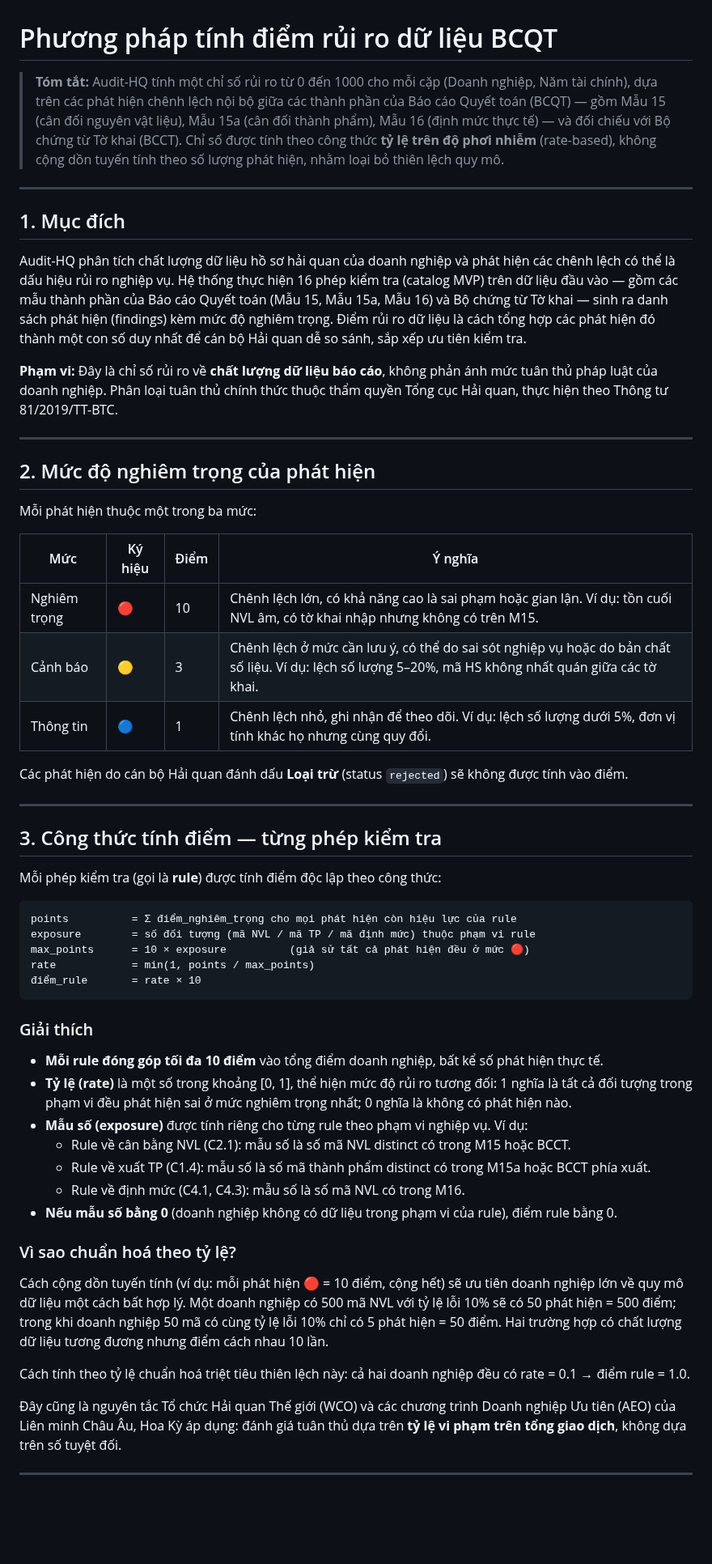
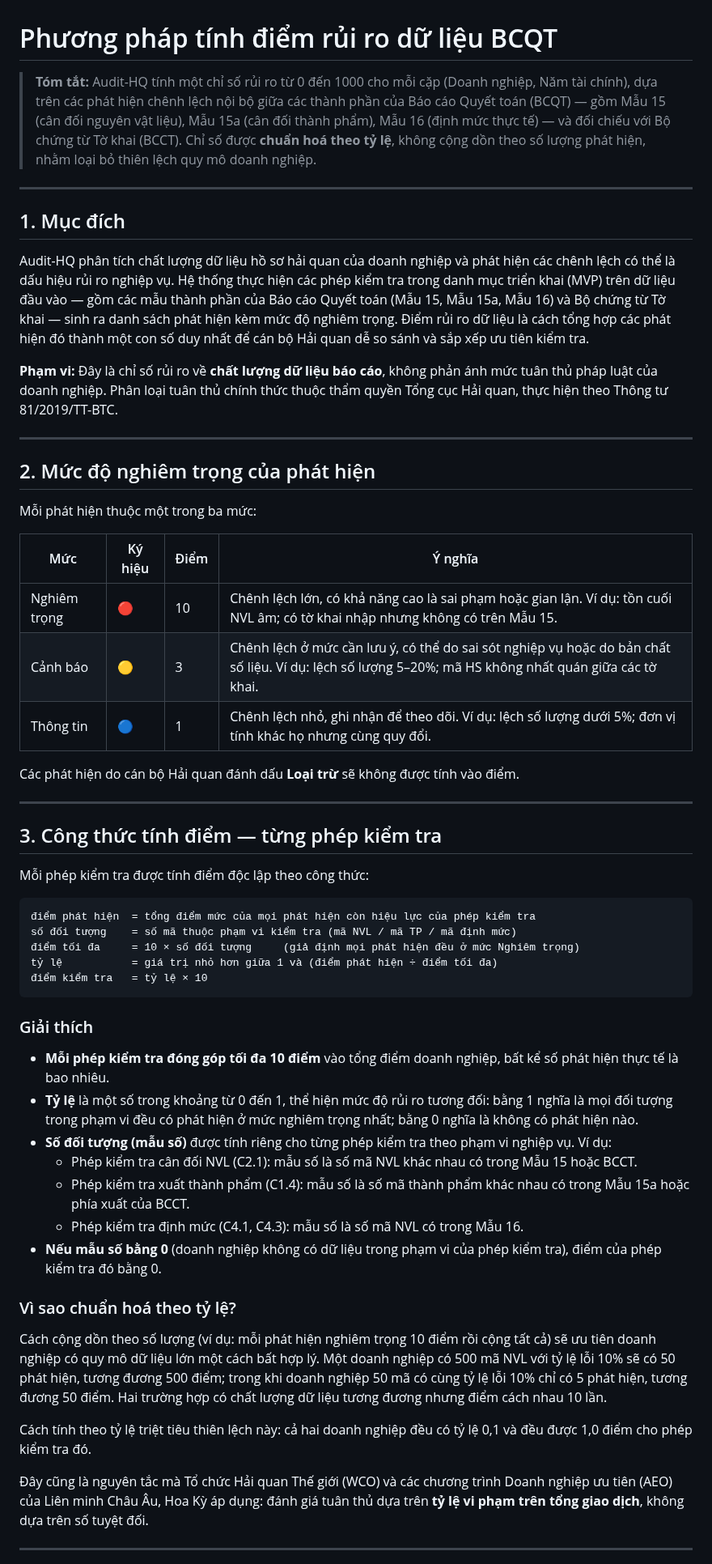
Before and after one commit to TinsuAI/audit-hq-mvp, a Markdown page: docs/scoring-methodology.md, the part around one of its changes. Shown at 81% size. Drawn GitHub-style; blank space fills up the shorter version.

````diff
--- a/docs/scoring-methodology.md
+++ b/docs/scoring-methodology.md
@@ -1,12 +1,12 @@
 # Phương pháp tính điểm rủi ro dữ liệu BCQT
 
-> **Tóm tắt:** Audit-HQ tính một chỉ số rủi ro từ 0 đến 1000 cho mỗi cặp (Doanh nghiệp, Năm tài chính), dựa trên các phát hiện chênh lệch nội bộ giữa các thành phần của Báo cáo Quyết toán (BCQT) — gồm Mẫu 15 (cân đối nguyên vật liệu), Mẫu 15a (cân đối thành phẩm), Mẫu 16 (định mức thực tế) — và đối chiếu với Bộ chứng từ Tờ khai (BCCT). Chỉ số được tính theo công thức **tỷ lệ trên độ phơi nhiễm** (rate-based), không cộng dồn tuyến tính theo số lượng phát hiện, nhằm loại bỏ thiên lệch quy mô.
+> **Tóm tắt:** Audit-HQ tính một chỉ số rủi ro từ 0 đến 1000 cho mỗi cặp (Doanh nghiệp, Năm tài chính), dựa trên các phát hiện chênh lệch nội bộ giữa các thành phần của Báo cáo Quyết toán (BCQT) — gồm Mẫu 15 (cân đối nguyên vật liệu), Mẫu 15a (cân đối thành phẩm), Mẫu 16 (định mức thực tế) — và đối chiếu với Bộ chứng từ Tờ khai (BCCT). Chỉ số được **chuẩn hoá theo tỷ lệ**, không cộng dồn theo số lượng phát hiện, nhằm loại bỏ thiên lệch quy mô doanh nghiệp.
 
 ---
 
 ## 1. Mục đích
 
-Audit-HQ phân tích chất lượng dữ liệu hồ sơ hải quan của doanh nghiệp và phát hiện các chênh lệch có thể là dấu hiệu rủi ro nghiệp vụ. Hệ thống thực hiện 16 phép kiểm tra (catalog MVP) trên dữ liệu đầu vào — gồm các mẫu thành phần của Báo cáo Quyết toán (Mẫu 15, Mẫu 15a, Mẫu 16) và Bộ chứng từ Tờ khai — sinh ra danh sách phát hiện (findings) kèm mức độ nghiêm trọng. Điểm rủi ro dữ liệu là cách tổng hợp các phát hiện đó thành một con số duy nhất để cán bộ Hải quan dễ so sánh, sắp xếp ưu tiên kiểm tra.
+Audit-HQ phân tích chất lượng dữ liệu hồ sơ hải quan của doanh nghiệp và phát hiện các chênh lệch có thể là dấu hiệu rủi ro nghiệp vụ. Hệ thống thực hiện các phép kiểm tra trong danh mục triển khai (MVP) trên dữ liệu đầu vào — gồm các mẫu thành phần của Báo cáo Quyết toán (Mẫu 15, Mẫu 15a, Mẫu 16) và Bộ chứng từ Tờ khai — sinh ra danh sách phát hiện kèm mức độ nghiêm trọng. Điểm rủi ro dữ liệu là cách tổng hợp các phát hiện đó thành một con số duy nhất để cán bộ Hải quan dễ so sánh và sắp xếp ưu tiên kiểm tra.
 
 **Phạm vi:** Đây là chỉ số rủi ro về **chất lượng dữ liệu báo cáo**, không phản ánh mức tuân thủ pháp luật của doanh nghiệp. Phân loại tuân thủ chính thức thuộc thẩm quyền Tổng cục Hải quan, thực hiện theo Thông tư 81/2019/TT-BTC.
 
@@ -18,43 +18,43 @@ Mỗi phát hiện thuộc một trong ba mức:
 
 | Mức | Ký hiệu | Điểm | Ý nghĩa |
 |---|---|---|---|
-| Nghiêm trọng | 🔴 | 10 | Chênh lệch lớn, có khả năng cao là sai phạm hoặc gian lận. Ví dụ: tồn cuối NVL âm, có tờ khai nhập nhưng không có trên M15. |
-| Cảnh báo | 🟡 | 3 | Chênh lệch ở mức cần lưu ý, có thể do sai sót nghiệp vụ hoặc do bản chất số liệu. Ví dụ: lệch số lượng 5–20%, mã HS không nhất quán giữa các tờ khai. |
-| Thông tin | 🔵 | 1 | Chênh lệch nhỏ, ghi nhận để theo dõi. Ví dụ: lệch số lượng dưới 5%, đơn vị tính khác họ nhưng cùng quy đổi. |
+| Nghiêm trọng | 🔴 | 10 | Chênh lệch lớn, có khả năng cao là sai phạm hoặc gian lận. Ví dụ: tồn cuối NVL âm; có tờ khai nhập nhưng không có trên Mẫu 15. |
+| Cảnh báo | 🟡 | 3 | Chênh lệch ở mức cần lưu ý, có thể do sai sót nghiệp vụ hoặc do bản chất số liệu. Ví dụ: lệch số lượng 5–20%; mã HS không nhất quán giữa các tờ khai. |
+| Thông tin | 🔵 | 1 | Chênh lệch nhỏ, ghi nhận để theo dõi. Ví dụ: lệch số lượng dưới 5%; đơn vị tính khác họ nhưng cùng quy đổi. |
 
-Các phát hiện do cán bộ Hải quan đánh dấu **Loại trừ** (status `rejected`) sẽ không được tính vào điểm.
+Các phát hiện do cán bộ Hải quan đánh dấu **Loại trừ** sẽ không được tính vào điểm.
 
 ---
 
 ## 3. Công thức tính điểm — từng phép kiểm tra
 
-Mỗi phép kiểm tra (gọi là **rule**) được tính điểm độc lập theo công thức:
+Mỗi phép kiểm tra được tính điểm độc lập theo công thức:
 
 ```
-points          = Σ điểm_nghiêm_trọng cho mọi phát hiện còn hiệu lực của rule
-exposure        = số đối tượng (mã NVL / mã TP / mã định mức) thuộc phạm vi rule
-max_points      = 10 × exposure          (giả sử tất cả phát hiện đều ở mức 🔴)
-rate            = min(1, points / max_points)
-điểm_rule       = rate × 10
+điểm phát hiện  = tổng điểm mức của mọi phát hiện còn hiệu lực của phép kiểm tra
+số đối tượng    = số mã thuộc phạm vi kiểm tra (mã NVL / mã TP / mã định mức)
+điểm tối đa     = 10 × số đối tượng     (giả định mọi phát hiện đều ở mức Nghiêm trọng)
+tỷ lệ           = giá trị nhỏ hơn giữa 1 và (điểm phát hiện ÷ điểm tối đa)
+điểm kiểm tra   = tỷ lệ × 10
 ```
 
 ### Giải thích
 
-- **Mỗi rule đóng góp tối đa 10 điểm** vào tổng điểm doanh nghiệp, bất kể số phát hiện thực tế.
-- **Tỷ lệ (rate)** là một số trong khoảng [0, 1], thể hiện mức độ rủi ro tương đối: 1 nghĩa là tất cả đối tượng trong phạm vi đều phát hiện sai ở mức nghiêm trọng nhất; 0 nghĩa là không có phát hiện nào.
-- **Mẫu số (exposure)** được tính riêng cho từng rule theo phạm vi nghiệp vụ. Ví dụ:
-  - Rule về cân bằng NVL (C2.1): mẫu số là số mã NVL distinct có trong M15 hoặc BCCT.
-  - Rule về xuất TP (C1.4): mẫu số là số mã thành phẩm distinct có trong M15a hoặc BCCT phía xuất.
-  - Rule về định mức (C4.1, C4.3): mẫu số là số mã NVL có trong M16.
-- **Nếu mẫu số bằng 0** (doanh nghiệp không có dữ liệu trong phạm vi của rule), điểm rule bằng 0.
+- **Mỗi phép kiểm tra đóng góp tối đa 10 điểm** vào tổng điểm doanh nghiệp, bất kể số phát hiện thực tế là bao nhiêu.
+- **Tỷ lệ** là một số trong khoảng từ 0 đến 1, thể hiện mức độ rủi ro tương đối: bằng 1 nghĩa là mọi đối tượng trong phạm vi đều có phát hiện ở mức nghiêm trọng nhất; bằng 0 nghĩa là không có phát hiện nào.
+- **Số đối tượng (mẫu số)** được tính riêng cho từng phép kiểm tra theo phạm vi nghiệp vụ. Ví dụ:
+  - Phép kiểm tra cân đối NVL (C2.1): mẫu số là số mã NVL khác nhau có trong Mẫu 15 hoặc BCCT.
+  - Phép kiểm tra xuất thành phẩm (C1.4): mẫu số là số mã thành phẩm khác nhau có trong Mẫu 15a hoặc phía xuất của BCCT.
+  - Phép kiểm tra định mức (C4.1, C4.3): mẫu số là số mã NVL có trong Mẫu 16.
+- **Nếu mẫu số bằng 0** (doanh nghiệp không có dữ liệu trong phạm vi của phép kiểm tra), điểm của phép kiểm tra đó bằng 0.
 
 ### Vì sao chuẩn hoá theo tỷ lệ?
 
-Cách cộng dồn tuyến tính (ví dụ: mỗi phát hiện 🔴 = 10 điểm, cộng hết) sẽ ưu tiên doanh nghiệp lớn về quy mô dữ liệu một cách bất hợp lý. Một doanh nghiệp có 500 mã NVL với tỷ lệ lỗi 10% sẽ có 50 phát hiện = 500 điểm; trong khi doanh nghiệp 50 mã có cùng tỷ lệ lỗi 10% chỉ có 5 phát hiện = 50 điểm. Hai trường hợp có chất lượng dữ liệu tương đương nhưng điểm cách nhau 10 lần.
+Cách cộng dồn theo số lượng (ví dụ: mỗi phát hiện nghiêm trọng 10 điểm rồi cộng tất cả) sẽ ưu tiên doanh nghiệp có quy mô dữ liệu lớn một cách bất hợp lý. Một doanh nghiệp có 500 mã NVL với tỷ lệ lỗi 10% sẽ có 50 phát hiện, tương đương 500 điểm; trong khi doanh nghiệp 50 mã có cùng tỷ lệ lỗi 10% chỉ có 5 phát hiện, tương đương 50 điểm. Hai trường hợp có chất lượng dữ liệu tương đương nhưng điểm cách nhau 10 lần.
 
-Cách tính theo tỷ lệ chuẩn hoá triệt tiêu thiên lệch này: cả hai doanh nghiệp đều có rate = 0.1 → điểm rule = 1.0.
+Cách tính theo tỷ lệ triệt tiêu thiên lệch này: cả hai doanh nghiệp đều có tỷ lệ 0,1 và đều được 1,0 điểm cho phép kiểm tra đó.
 
-Đây cũng là nguyên tắc Tổ chức Hải quan Thế giới (WCO) và các chương trình Doanh nghiệp Ưu tiên (AEO) của Liên minh Châu Âu, Hoa Kỳ áp dụng: đánh giá tuân thủ dựa trên **tỷ lệ vi phạm trên tổng giao dịch**, không dựa trên số tuyệt đối.
+Đây cũng là nguyên tắc mà Tổ chức Hải quan Thế giới (WCO) và các chương trình Doanh nghiệp ưu tiên (AEO) của Liên minh Châu Âu, Hoa Kỳ áp dụng: đánh giá tuân thủ dựa trên **tỷ lệ vi phạm trên tổng giao dịch**, không dựa trên số tuyệt đối.
 
 ---
 
````
Also changed, not shown: other parts of docs/scoring-methodology.md (+37 -27 lines).
